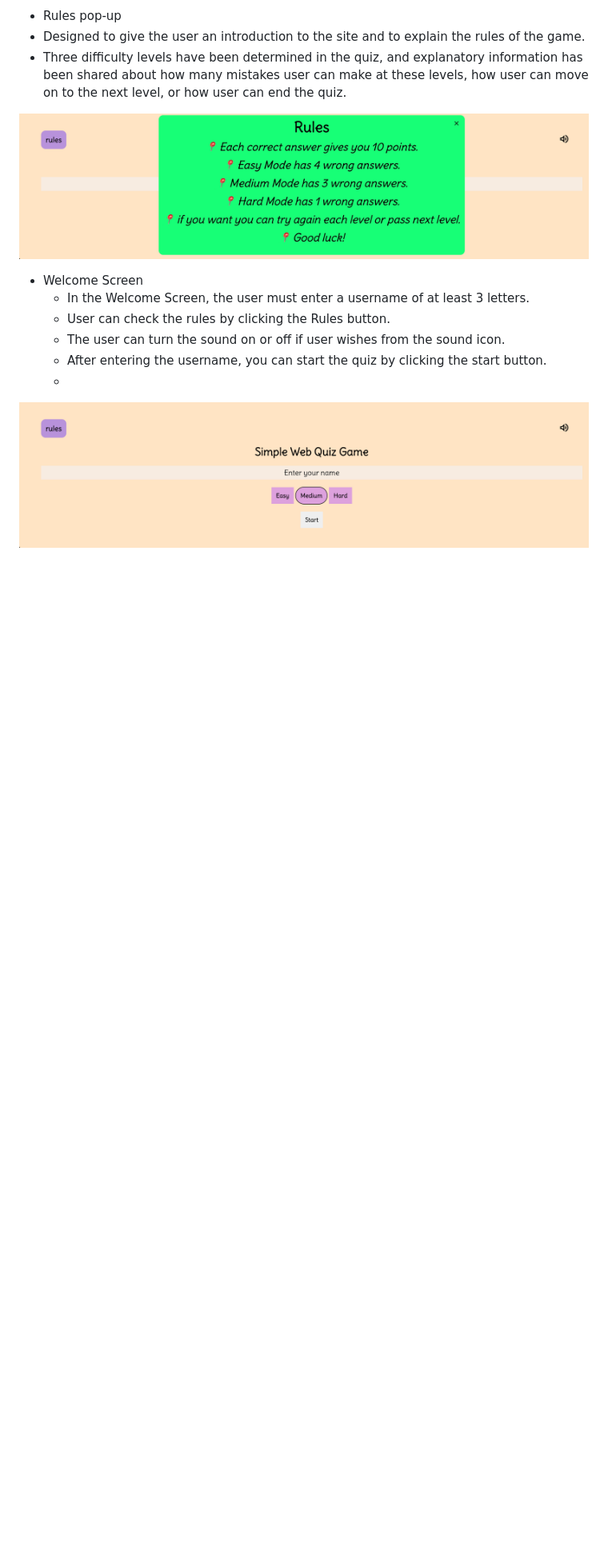
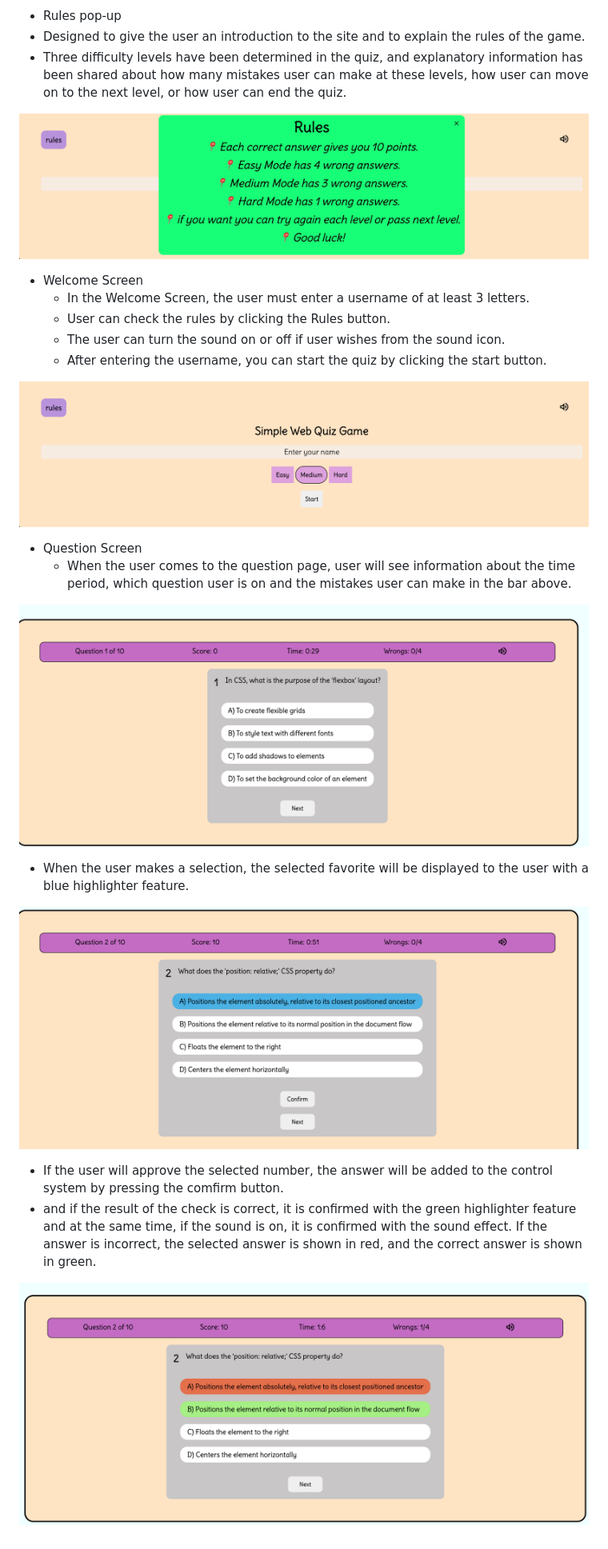
Before and after one commit to mervecoskunn/Web-Quiz, a Markdown page: README.md, the part around the change. Shown: that part at 80% size. Rendered like a GitHub page; pictures changed too: assets/media/images/Comfirm-option.png (added), assets/media/images/Question-page.png (added), assets/media/images/Selected-option.png (added); blank space fills up the shorter version.

Commit message:
Question page features inf. and images added

```diff
--- a/README.md
+++ b/README.md
@@ -73,5 +73,19 @@ When the selected level comes to an end, the user will be shown the result scree
   - User can check the rules by clicking the Rules button.
   - The user can turn the sound on or off if user wishes from the sound icon.
   - After entering the username, you can start the quiz by clicking the start button.
-  -
+
 ![Welcome Screen](assets/media/images/Welcome-Screen-Page.png)
+
+- Question Screen
+  - When the user comes to the question page, user will see information about the time period, which question user is on and the mistakes user can make in the bar above.
+
+![Question page](assets/media/images/Question-page.png)
+
+  - When the user makes a selection, the selected favorite will be displayed to the user with a blue highlighter feature.
+
+![Selected Option](assets/media/images/Selected-option.png)
+
+  - If the user will approve the selected number, the answer will be added to the control system by pressing the comfirm button.
+  - and if the result of the check is correct, it is confirmed with the green highlighter feature and at the same time, if the sound is on, it is confirmed with the sound effect. If the answer is incorrect, the selected answer is shown in red, and the correct answer is shown in green.
+
+![Comfirm-question](/assets/media/images/Comfirm-option.png)
```
